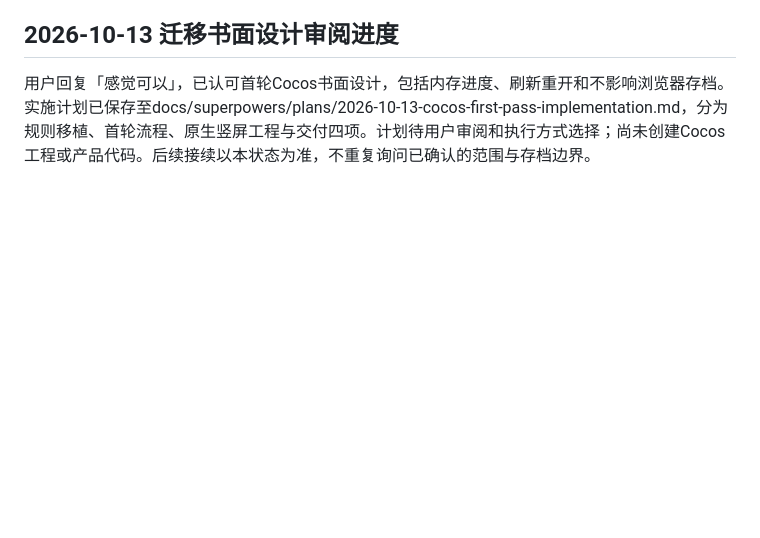
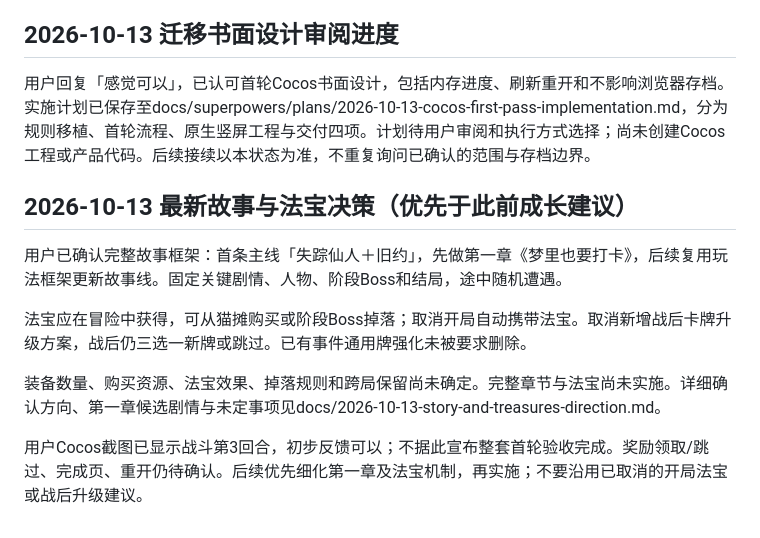
Before and after one commit to a5799694-cmyk/supermark, a Markdown page: GPT-项目交接说明.md, the part around the change. Drawn GitHub-style; blank space fills up the shorter version.

Commit message:
docs: sync chapter story scope and rejected progression options

```diff
--- a/GPT-项目交接说明.md
+++ b/GPT-项目交接说明.md
@@ -92,3 +92,13 @@ npm test共61项通过、0失败，包括三门派×种子1/7/42完整通关并
 ## 2026-10-13 迁移书面设计审阅进度
 
 用户回复「感觉可以」，已认可首轮Cocos书面设计，包括内存进度、刷新重开和不影响浏览器存档。实施计划已保存至docs/superpowers/plans/2026-10-13-cocos-first-pass-implementation.md，分为规则移植、首轮流程、原生竖屏工程与交付四项。计划待用户审阅和执行方式选择；尚未创建Cocos工程或产品代码。后续接续以本状态为准，不重复询问已确认的范围与存档边界。
+
+## 2026-10-13 最新故事与法宝决策（优先于此前成长建议）
+
+用户已确认完整故事框架：首条主线「失踪仙人＋旧约」，先做第一章《梦里也要打卡》，后续复用玩法框架更新故事线。固定关键剧情、人物、阶段Boss和结局，途中随机遭遇。
+
+法宝应在冒险中获得，可从猫摊购买或阶段Boss掉落；取消开局自动携带法宝。取消新增战后卡牌升级方案，战后仍三选一新牌或跳过。已有事件通用牌强化未被要求删除。
+
+装备数量、购买资源、法宝效果、掉落规则和跨局保留尚未确定。完整章节与法宝尚未实施。详细确认方向、第一章候选剧情与未定事项见docs/2026-10-13-story-and-treasures-direction.md。
+
+用户Cocos截图已显示战斗第3回合，初步反馈可以；不据此宣布整套首轮验收完成。奖励领取/跳过、完成页、重开仍待确认。后续优先细化第一章及法宝机制，再实施；不要沿用已取消的开局法宝或战后升级建议。
```
